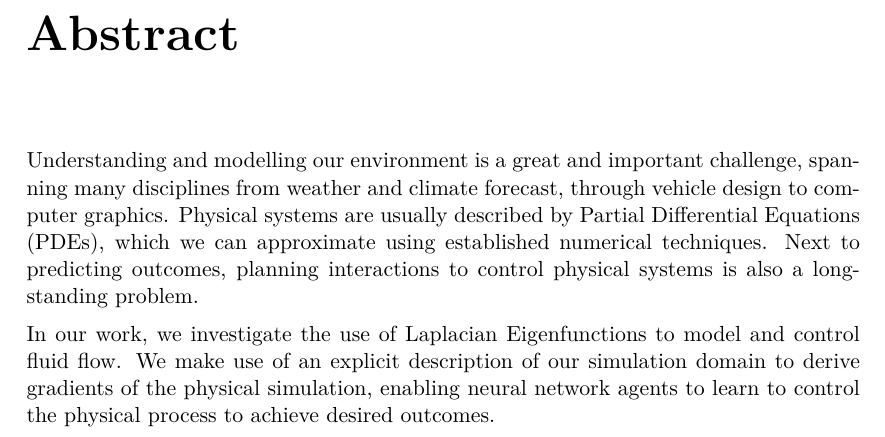
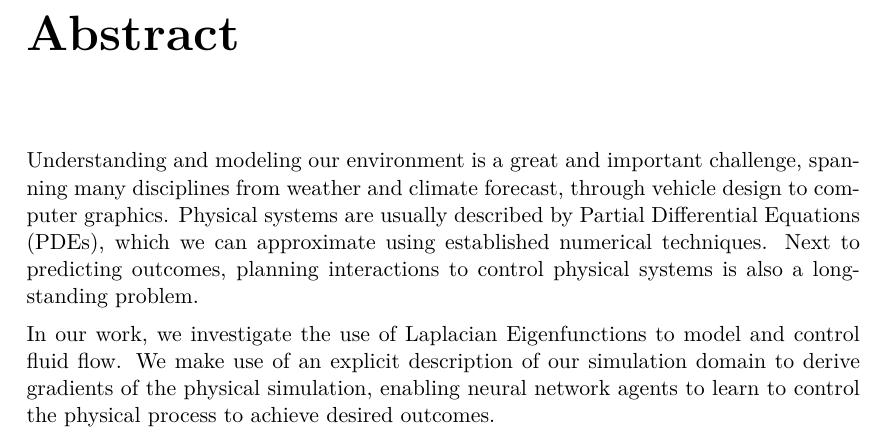
Before and after one commit to bobarna/eigenfluid-control, a LaTeX thesis (docs/thesis.tex, which reads docs/content/abstract.tex): part of page 5 of 45, cut so that both start at the same text. Compiled offline with pdfLaTeX; a LaTeX package or settings file that is missing is left out.

Commit message:
Quickfix abstract

```diff
--- a/docs/content/abstract.tex
+++ b/docs/content/abstract.tex
@@ -31,7 +31,7 @@ tanítok).}
 %----------------------------------------------------------------------------
 \chapter*{Abstract}\addcontentsline{toc}{chapter}{Abstract}
 
-Understanding and modelling our environment is a great and important challenge,
+Understanding and modeling our environment is a great and important challenge,
 spanning many disciplines from weather and climate forecast, through vehicle
 design to computer graphics. Physical systems are usually described by Partial
 Differential Equations (PDEs), which we can approximate using established
```
